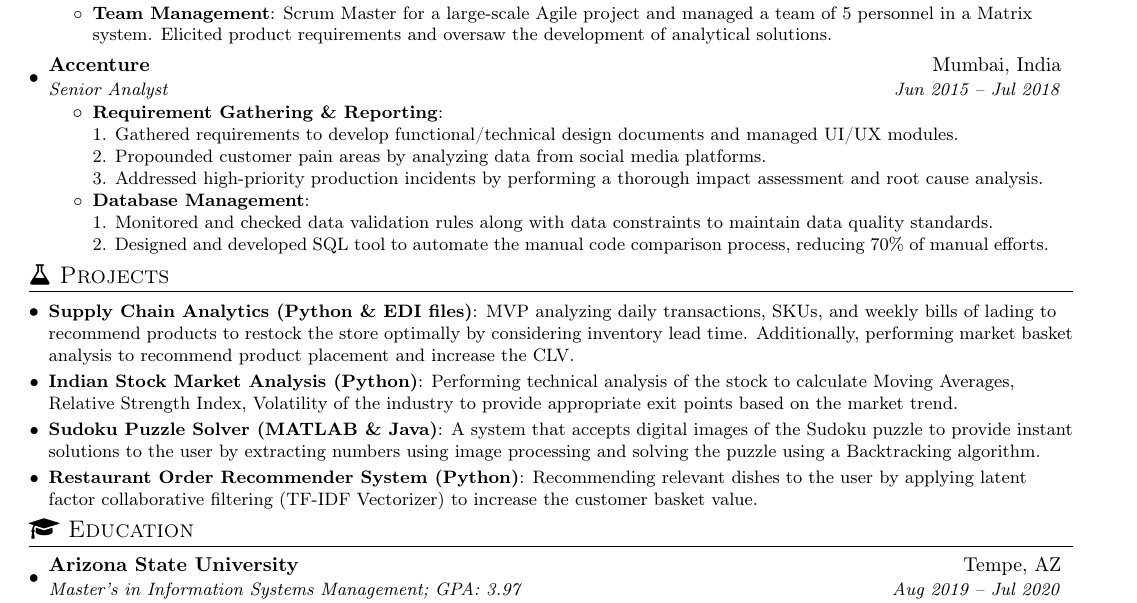
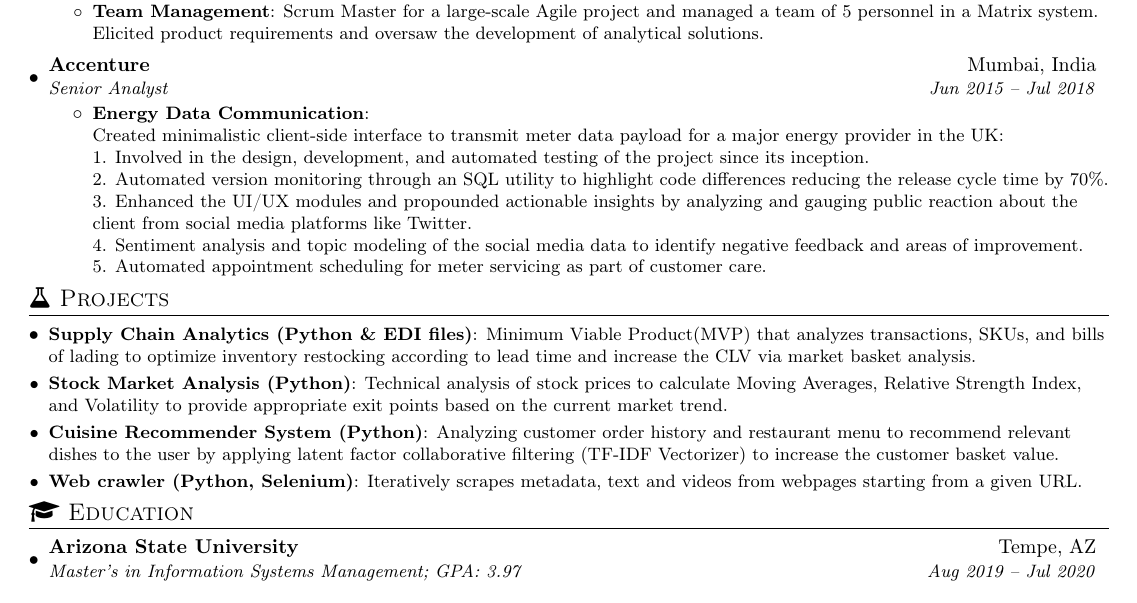
Before and after one commit to nikhilharishpatel/Nikhil-CV, a LaTeX CV (Data_Analytics/Nikhil_Harish_Patel_DataAnalytics_CV.tex): part of the page, cut so that both start at the same text. Compiled offline with pdfLaTeX.

Commit message:
v1.0 Resume

```diff
--- a/Data_Analytics/Nikhil_Harish_Patel_DataAnalytics_CV.tex
+++ b/Data_Analytics/Nikhil_Harish_Patel_DataAnalytics_CV.tex
@@ -22,8 +22,8 @@
 % Adjust margins
 \addtolength{\oddsidemargin}{-0.55in}
 \addtolength{\evensidemargin}{-0.55in}
-\addtolength{\textwidth}{0.75in}
-\addtolength{\topmargin}{-0.5in}
+\addtolength{\textwidth}{1.0in}
+\addtolength{\topmargin}{-0.55in}
 \addtolength{\textheight}{1.0in}
 
 \urlstyle{same}
@@ -143,16 +143,14 @@
       {Accenture}{Mumbai, India}
       {Senior Analyst}{Jun 2015 -- Jul 2018}
       \resumeItemListStart
-      \resumeItem{Requirement Gathering \& Reporting}
+       \resumeItem{Energy Data Communication}
        {\\
-       1. Gathered requirements to develop functional/technical design documents and managed UI/UX modules.\\
-       2. Propounded customer pain areas by analyzing data from social media platforms.\\
-       3. Addressed high-priority production incidents by performing a thorough impact assessment and root cause analysis.
-       }
-       \resumeItem{Database Management}
-       {\\
-       1. Monitored and checked data validation rules along with data constraints to maintain data quality standards.\\
-       2. Designed and developed SQL tool to automate the manual code comparison process, reducing 70\% of manual efforts.
+       Created minimalistic client-side interface to transmit meter data payload for a major energy provider in the UK:\\
+       1. Involved in the design, development, and automated testing of the project since its inception.\\
+       2. Automated version monitoring through an SQL utility to highlight code differences reducing the release cycle time by 70\%.\\
+       3. Enhanced the UI/UX modules and propounded actionable insights by analyzing and gauging public reaction about the client from social media platforms like Twitter.\\
+       4. Sentiment analysis and topic modeling of the social media data to identify negative feedback and areas of improvement.\\
+       5. Automated appointment scheduling for meter servicing as part of customer care.
        }
        \resumeItemListEnd
 
@@ -165,13 +163,13 @@
 \vspace{4pt}
   \resumeSubHeadingListStart
     \resumeSubItem{Supply Chain Analytics (Python \& EDI files)}
-    {MVP analyzing daily transactions, SKUs, and weekly bills of lading to recommend products to restock the store optimally by considering inventory lead time. Additionally, performing market basket analysis to recommend product placement and increase the CLV.}
-   \resumeSubItem{Indian Stock Market Analysis (Python)}
-    {Performing technical analysis of the stock to calculate Moving Averages, Relative Strength Index, Volatility of the industry to provide appropriate exit points based on the market trend.}
-  \resumeSubItem{Sudoku Puzzle Solver (MATLAB \& Java)} {A system that accepts digital images of the Sudoku puzzle to provide instant solutions to the user by extracting numbers using image processing and solving the puzzle using a Backtracking algorithm.}
-    \resumeSubItem{Restaurant Order Recommender System (Python)}
-     {Recommending relevant dishes to the user by applying latent factor collaborative filtering (TF-IDF Vectorizer) to increase the customer basket value.}
-
+    {Minimum Viable Product(MVP) that analyzes transactions, SKUs, and bills of lading to optimize inventory restocking according to lead time and increase the CLV via market basket analysis.}
+   \resumeSubItem{Stock Market Analysis (Python)}
+    {Technical analysis of stock prices to calculate Moving Averages, Relative Strength Index, and Volatility to provide appropriate exit points based on the current market trend.}
+    \resumeSubItem{Cuisine Recommender System (Python)}
+     {Analyzing customer order history and restaurant menu to recommend relevant dishes to the user by applying latent factor collaborative filtering (TF-IDF Vectorizer) to increase the customer basket value.}
+    \resumeSubItem{Web crawler (Python, Selenium)}
+    {Iteratively scrapes metadata, text and videos from webpages starting from a given URL.}
 
   \resumeSubHeadingListEnd
 
```
